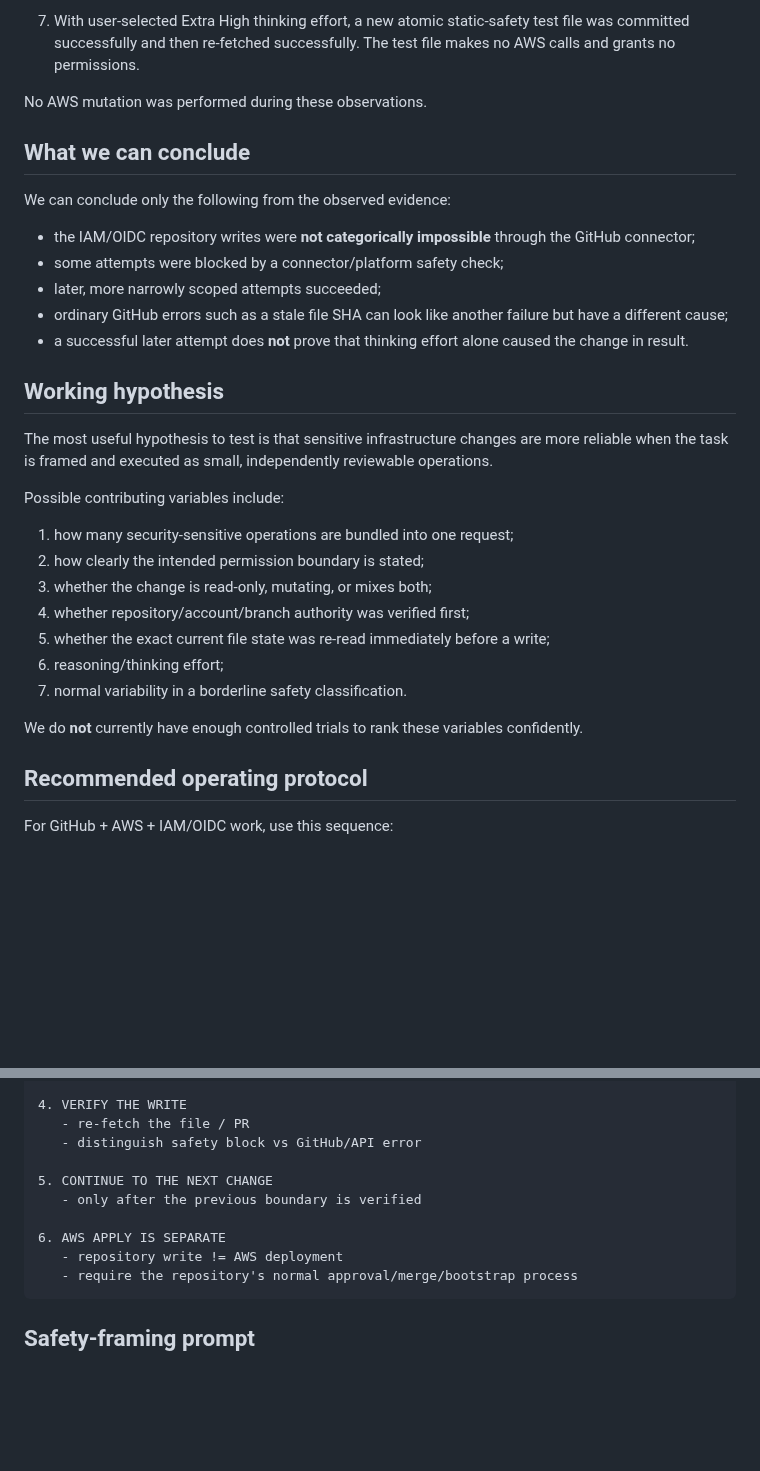
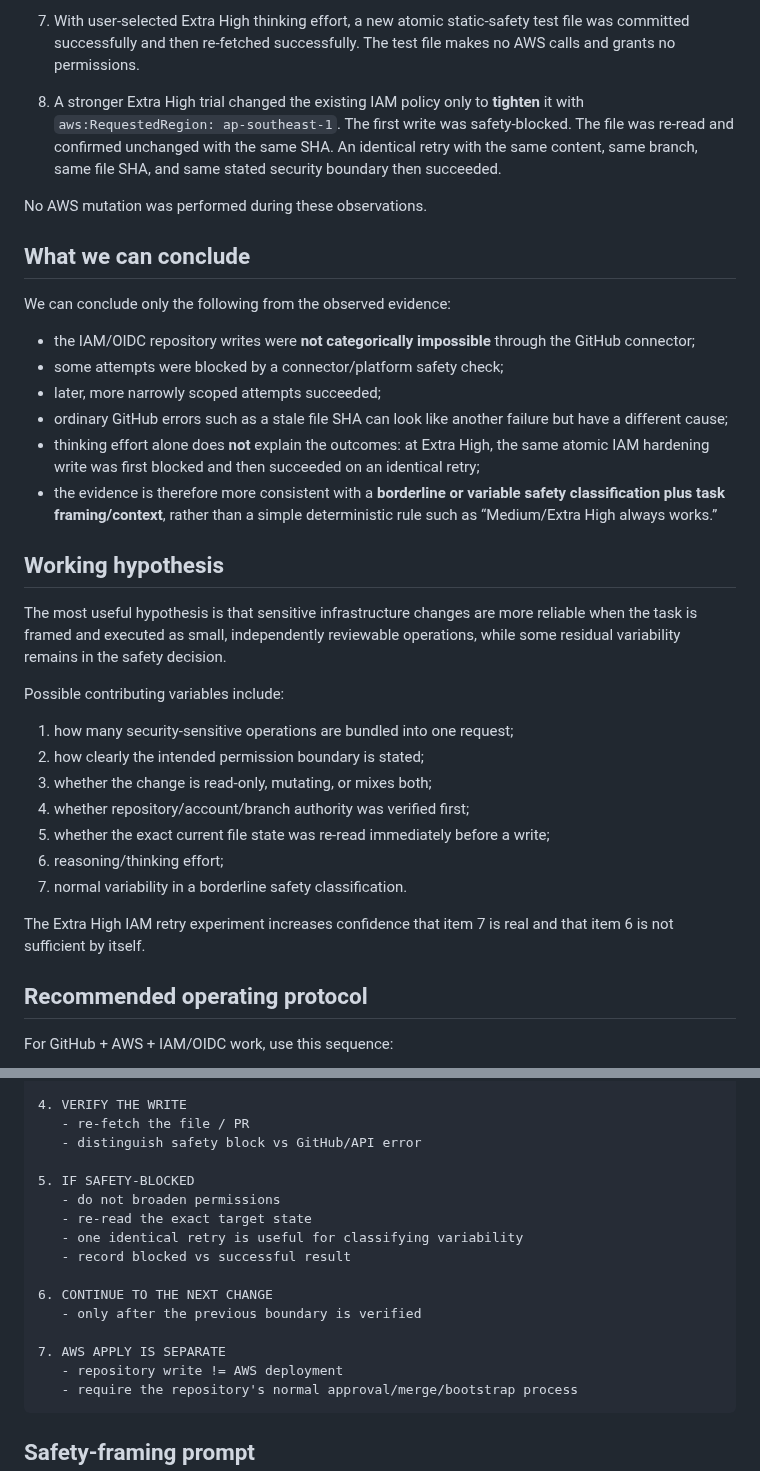
Before and after one commit to amitkarpe/aws-secops, a Markdown page: docs/research/CHATGPT_CONNECTOR_SAFETY_FRAMING.md, 2 parts joined by grey strips. Drawn GitHub-style; blank space fills up the shorter version.

Commit message:
Record controlled Extra High IAM retry result

````diff
--- a/docs/research/CHATGPT_CONNECTOR_SAFETY_FRAMING.md
+++ b/docs/research/CHATGPT_CONNECTOR_SAFETY_FRAMING.md
@@ -22,6 +22,7 @@ During the same Issue #36 task we saw several different outcomes from closely re
 5. A later atomic retry of the same bounded, read-only OIDC preflight workflow succeeded.
 6. A later update attempt returned HTTP 409 because the file SHA was stale. Re-reading the branch showed another successful write had already moved the file. This was a normal GitHub concurrency/version error, **not** a safety block.
 7. With user-selected Extra High thinking effort, a new atomic static-safety test file was committed successfully and then re-fetched successfully. The test file makes no AWS calls and grants no permissions.
+8. A stronger Extra High trial changed the existing IAM policy only to **tighten** it with `aws:RequestedRegion: ap-southeast-1`. The first write was safety-blocked. The file was re-read and confirmed unchanged with the same SHA. An identical retry with the same content, same branch, same file SHA, and same stated security boundary then succeeded.
 
 No AWS mutation was performed during these observations.
 
@@ -33,11 +34,12 @@ We can conclude only the following from the observed evidence:
 - some attempts were blocked by a connector/platform safety check;
 - later, more narrowly scoped attempts succeeded;
 - ordinary GitHub errors such as a stale file SHA can look like another failure but have a different cause;
-- a successful later attempt does **not** prove that thinking effort alone caused the change in result.
+- thinking effort alone does **not** explain the outcomes: at Extra High, the same atomic IAM hardening write was first blocked and then succeeded on an identical retry;
+- the evidence is therefore more consistent with a **borderline or variable safety classification plus task framing/context**, rather than a simple deterministic rule such as “Medium/Extra High always works.”
 
 ## Working hypothesis
 
-The most useful hypothesis to test is that sensitive infrastructure changes are more reliable when the task is framed and executed as small, independently reviewable operations.
+The most useful hypothesis is that sensitive infrastructure changes are more reliable when the task is framed and executed as small, independently reviewable operations, while some residual variability remains in the safety decision.
 
 Possible contributing variables include:
 
@@ -49,7 +51,7 @@ Possible contributing variables include:
 6. reasoning/thinking effort;
 7. normal variability in a borderline safety classification.
 
-We do **not** currently have enough controlled trials to rank these variables confidently.
+The Extra High IAM retry experiment increases confidence that item 7 is real and that item 6 is not sufficient by itself.
 
 ## Recommended operating protocol
 
@@ -74,10 +76,16 @@ For GitHub + AWS + IAM/OIDC work, use this sequence:
    - re-fetch the file / PR
    - distinguish safety block vs GitHub/API error
 
-5. CONTINUE TO THE NEXT CHANGE
+5. IF SAFETY-BLOCKED
+   - do not broaden permissions
+   - re-read the exact target state
+   - one identical retry is useful for classifying variability
+   - record blocked vs successful result
+
+6. CONTINUE TO THE NEXT CHANGE
    - only after the previous boundary is verified
 
-6. AWS APPLY IS SEPARATE
+7. AWS APPLY IS SEPARATE
    - repository write != AWS deployment
    - require the repository's normal approval/merge/bootstrap process
 ```
````
Also changed, not shown: other parts of docs/research/CHATGPT_CONNECTOR_SAFETY_FRAMING.md (+14 -6 lines).
